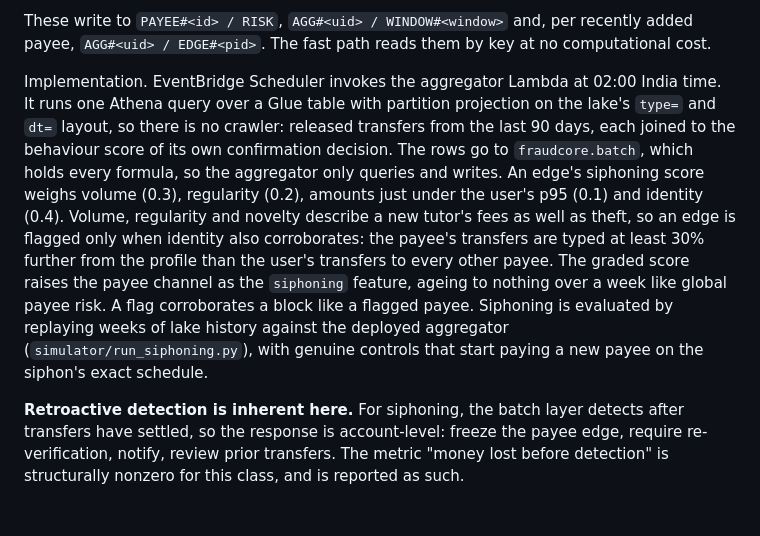
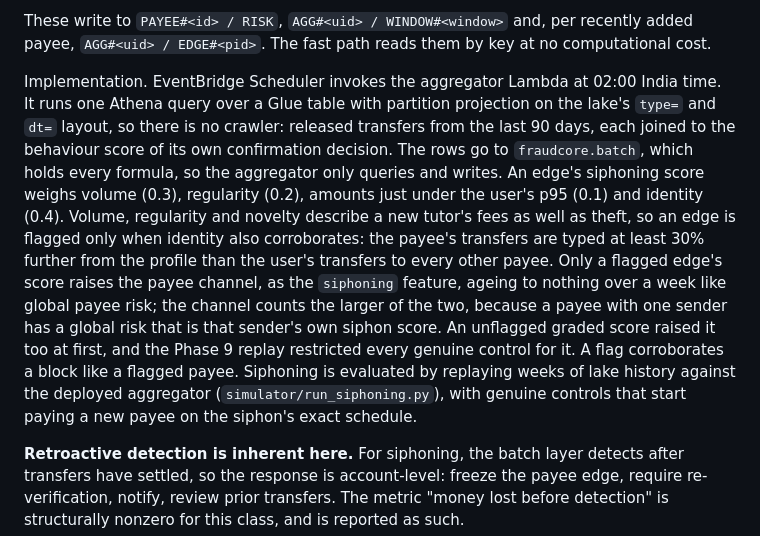
Before and after one commit to Adityashukla2006/personal-fraud-detection-using-behavioural-biometrics, a Markdown page: docs/architecture.md, the part around the change. Drawn GitHub-style; blank space fills up the shorter version.

Commit message:
docs(events): record how siphons reach the payee channel

```diff
--- a/docs/architecture.md
+++ b/docs/architecture.md
@@ -196,7 +196,7 @@ Per destination, across all users:
 
 These write to `PAYEE#<id> / RISK`, `AGG#<uid> / WINDOW#<window>` and, per recently added payee, `AGG#<uid> / EDGE#<pid>`. The fast path reads them by key at no computational cost.
 
-Implementation. EventBridge Scheduler invokes the aggregator Lambda at 02:00 India time. It runs one Athena query over a Glue table with partition projection on the lake's `type=` and `dt=` layout, so there is no crawler: released transfers from the last 90 days, each joined to the behaviour score of its own confirmation decision. The rows go to `fraudcore.batch`, which holds every formula, so the aggregator only queries and writes. An edge's siphoning score weighs volume (0.3), regularity (0.2), amounts just under the user's p95 (0.1) and identity (0.4). Volume, regularity and novelty describe a new tutor's fees as well as theft, so an edge is flagged only when identity also corroborates: the payee's transfers are typed at least 30% further from the profile than the user's transfers to every other payee. The graded score raises the payee channel as the `siphoning` feature, ageing to nothing over a week like global payee risk. A flag corroborates a block like a flagged payee. Siphoning is evaluated by replaying weeks of lake history against the deployed aggregator (`simulator/run_siphoning.py`), with genuine controls that start paying a new payee on the siphon's exact schedule.
+Implementation. EventBridge Scheduler invokes the aggregator Lambda at 02:00 India time. It runs one Athena query over a Glue table with partition projection on the lake's `type=` and `dt=` layout, so there is no crawler: released transfers from the last 90 days, each joined to the behaviour score of its own confirmation decision. The rows go to `fraudcore.batch`, which holds every formula, so the aggregator only queries and writes. An edge's siphoning score weighs volume (0.3), regularity (0.2), amounts just under the user's p95 (0.1) and identity (0.4). Volume, regularity and novelty describe a new tutor's fees as well as theft, so an edge is flagged only when identity also corroborates: the payee's transfers are typed at least 30% further from the profile than the user's transfers to every other payee. Only a flagged edge's score raises the payee channel, as the `siphoning` feature, ageing to nothing over a week like global payee risk; the channel counts the larger of the two, because a payee with one sender has a global risk that is that sender's own siphon score. An unflagged graded score raised it too at first, and the Phase 9 replay restricted every genuine control for it. A flag corroborates a block like a flagged payee. Siphoning is evaluated by replaying weeks of lake history against the deployed aggregator (`simulator/run_siphoning.py`), with genuine controls that start paying a new payee on the siphon's exact schedule.
 
 **Retroactive detection is inherent here.** For siphoning, the batch layer detects after transfers have settled, so the response is account-level: freeze the payee edge, require re-verification, notify, review prior transfers. The metric "money lost before detection" is structurally nonzero for this class, and is reported as such.
 
```
